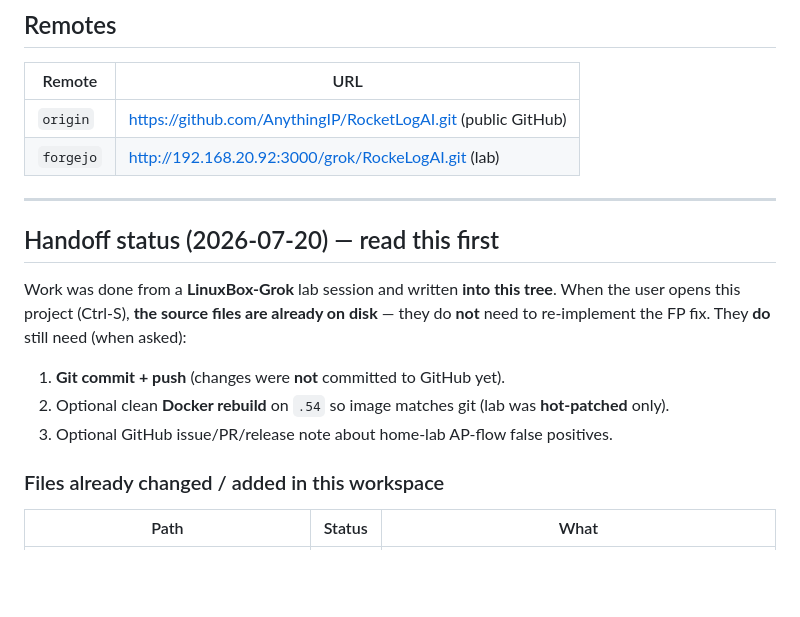
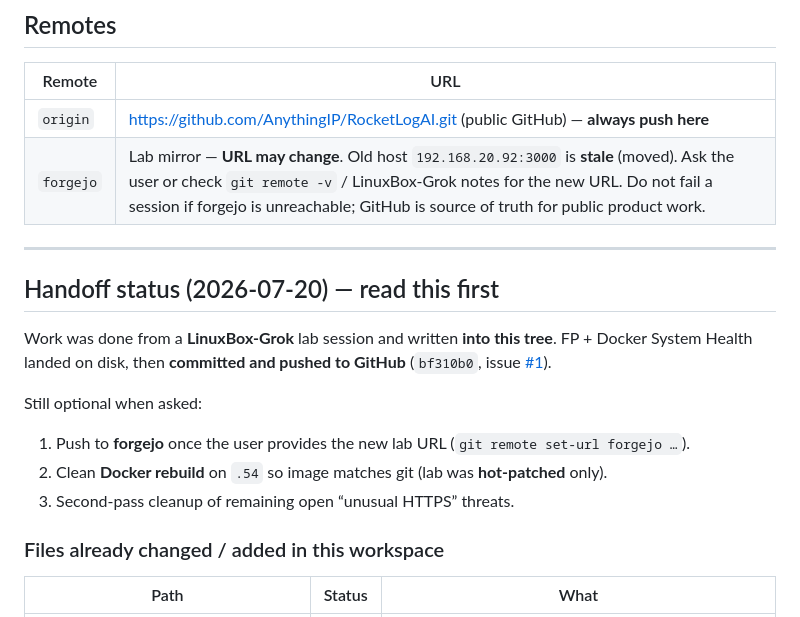
Before and after one commit to AnythingIP/RocketLogAI, a Markdown page: AGENTS.md, the part around the change. Drawn GitHub-style; blank space fills up the shorter version.

Commit message:
docs: note Forgejo lab remote moved; GitHub remains source of truth
Old 192.168.20.92:3000 URL is stale. Agents should not block on forgejo
and should update the remote when the user provides the new location.

```diff
--- a/AGENTS.md
+++ b/AGENTS.md
@@ -13,18 +13,20 @@ You are working on the **RocketLogAI product** (folder name: `RockeLogAI`).
 
 | Remote | URL |
 |--------|-----|
-| `origin` | https://github.com/AnythingIP/RocketLogAI.git (public GitHub) |
-| `forgejo` | http://192.168.20.92:3000/grok/RockeLogAI.git (lab) |
+| `origin` | https://github.com/AnythingIP/RocketLogAI.git (public GitHub) — **always push here** |
+| `forgejo` | Lab mirror — **URL may change**. Old host `192.168.20.92:3000` is **stale** (moved). Ask the user or check `git remote -v` / LinuxBox-Grok notes for the new URL. Do not fail a session if forgejo is unreachable; GitHub is source of truth for public product work. |
 
 ---
 
 ## Handoff status (2026-07-20) — read this first
 
-Work was done from a **LinuxBox-Grok** lab session and written **into this tree**. When the user opens this project (Ctrl-S), **the source files are already on disk** — they do **not** need to re-implement the FP fix. They **do** still need (when asked):
+Work was done from a **LinuxBox-Grok** lab session and written **into this tree**. FP + Docker System Health landed on disk, then **committed and pushed to GitHub** (`bf310b0`, issue [#1](https://github.com/AnythingIP/RocketLogAI/issues/1)).
 
-1. **Git commit + push** (changes were **not** committed to GitHub yet).
-2. Optional clean **Docker rebuild** on `.54` so image matches git (lab was **hot-patched** only).
-3. Optional GitHub issue/PR/release note about home-lab AP-flow false positives.
+Still optional when asked:
+
+1. Push to **forgejo** once the user provides the new lab URL (`git remote set-url forgejo …`).
+2. Clean **Docker rebuild** on `.54` so image matches git (lab was **hot-patched** only).
+3. Second-pass cleanup of remaining open “unusual HTTPS” threats.
 
 ### Files already changed / added in this workspace
 
```
